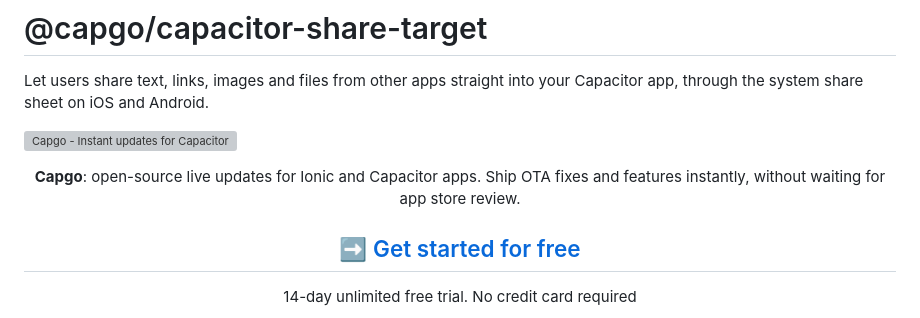
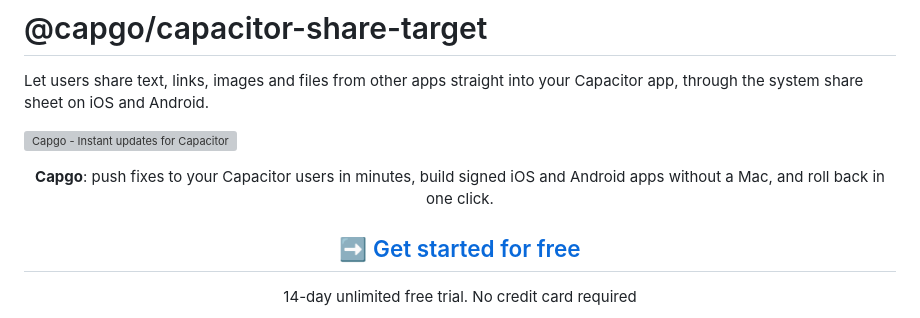
Before and after one commit to Cap-go/capacitor-share-target, a Markdown page: README.md, the part around the change. Rendered like a GitHub page; grey boxes are pictures that could not be loaded.

Commit message:
docs: update Capgo description in README (#56)

```diff
--- a/README.md
+++ b/README.md
@@ -5,7 +5,7 @@ Let users share text, links, images and files from other apps straight into your
 <a href="https://capgo.app/?ref=plugin_share_target"><img src="https://capgo.app/readme-banner.svg?repo=Cap-go/capacitor-share-target" alt="Capgo - Instant updates for Capacitor" /></a>
 
 <div align="center">
-  <p><b>Capgo</b>: open-source live updates for Ionic and Capacitor apps. Ship OTA fixes and features instantly, without waiting for app store review.</p>
+  <p><b>Capgo</b>: push fixes to your Capacitor users in minutes, build signed iOS and Android apps without a Mac, and roll back in one click.</p>
   <h2><a href="https://capgo.app/register/?ref=plugin_share_target">➡️ Get started for free</a></h2>
   <p>14-day unlimited free trial. No credit card required</p>
   <p><a href="https://capgo.app/consulting/?ref=plugin_share_target">Missing a feature? We'll build the plugin for you 💪</a></p>
```
